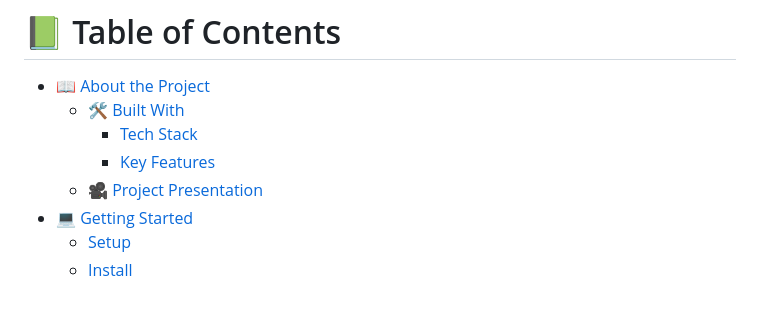
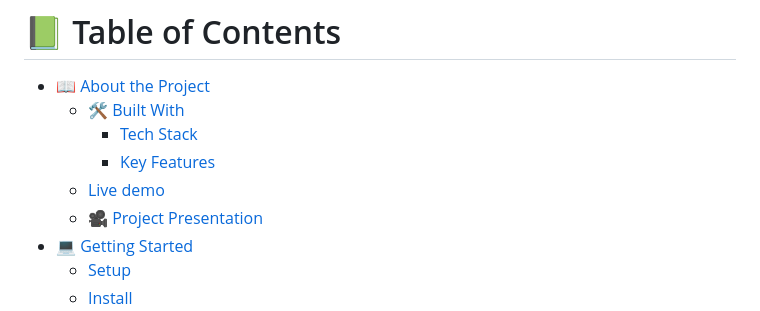
Before and after one commit to Ellyboi/leaderboard, a Markdown page: README.md, the part around one of its changes. Drawn GitHub-style.

```diff
--- a/README.md
+++ b/README.md
@@ -16,6 +16,7 @@
   - [🛠 Built With](#built-with)
     - [Tech Stack](#tech-stack)
     - [Key Features](#key-features)
+  - [Live demo](#Live-demo)
   - [:movie_camera: Project Presentation](#project-presentation)
 - [💻 Getting Started](#getting-started)
   - [Setup](#setup)
```
Also changed, not shown: other parts of README.md (+2 -6 lines).
